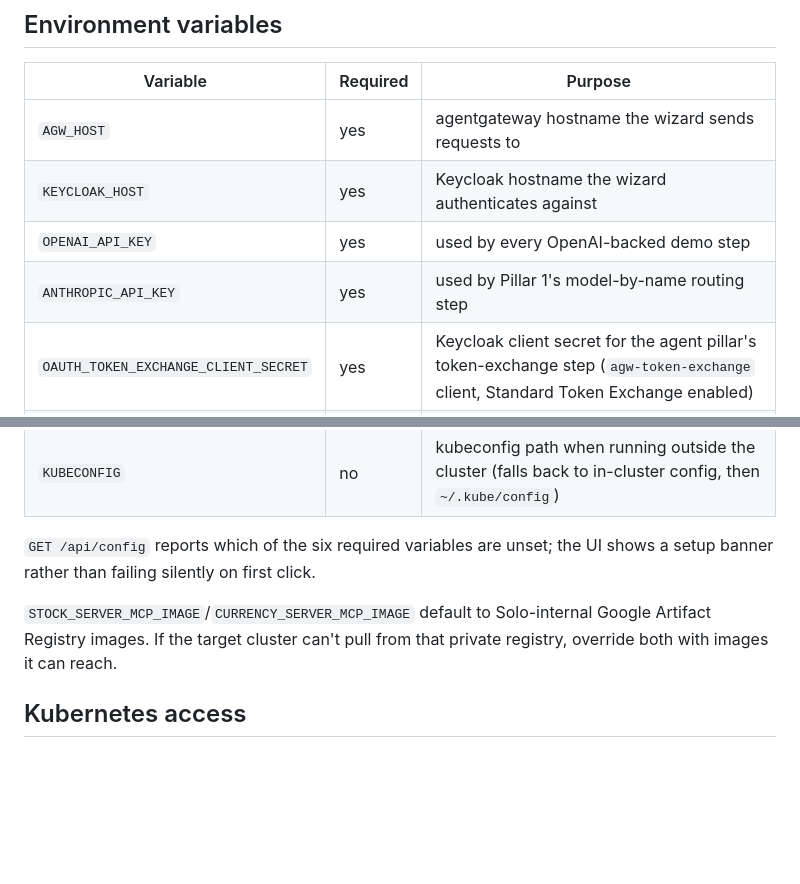
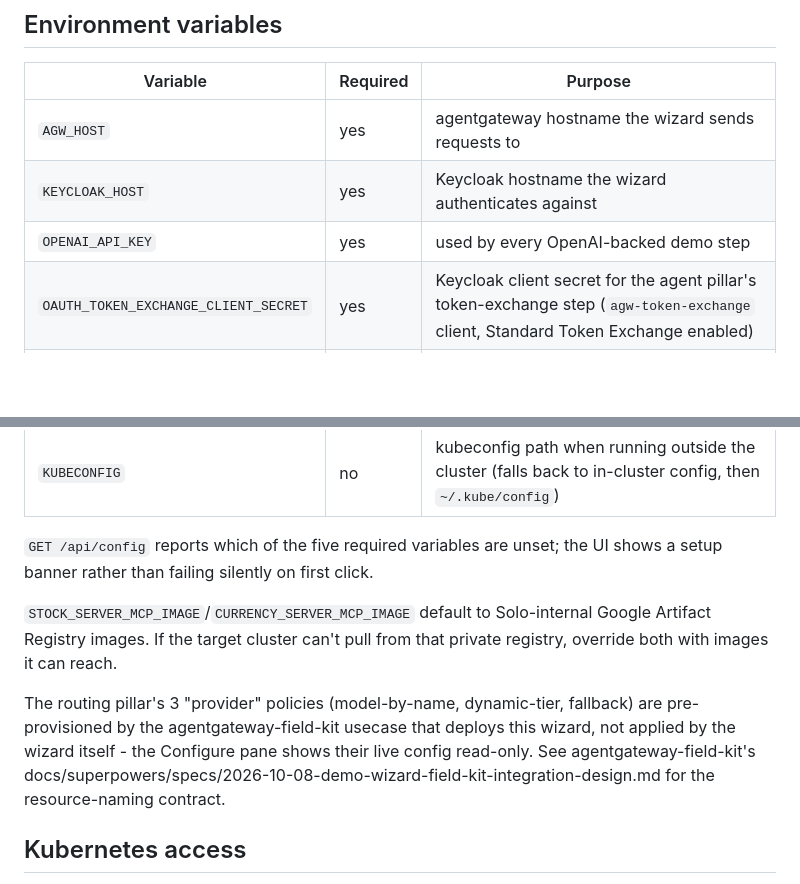
Before and after one commit to day0ops/agentgateway-demo-wizard, a Markdown page: README.md, 2 parts joined by grey strips. GitHub-like rendering; blank space fills up the shorter version.

Commit message:
Document routing pillar's pre-provisioned-config model

```diff
--- a/README.md
+++ b/README.md
@@ -36,7 +36,6 @@ Provisioned ahead of the call, by `agentgateway-field-kit` - this repo provision
 | `AGW_HOST`                           | yes      | agentgateway hostname the wizard sends requests to                                                                               |
 | `KEYCLOAK_HOST`                      | yes      | Keycloak hostname the wizard authenticates against                                                                               |
 | `OPENAI_API_KEY`                     | yes      | used by every OpenAI-backed demo step                                                                                            |
-| `ANTHROPIC_API_KEY`                  | yes      | used by Pillar 1's model-by-name routing step                                                                                    |
 | `OAUTH_TOKEN_EXCHANGE_CLIENT_SECRET` | yes      | Keycloak client secret for the agent pillar's token-exchange step (`agw-token-exchange` client, Standard Token Exchange enabled) |
 | `DEMO_USER_PASSWORD`                 | yes      | shared password for the `user1`/`user2` demo identities, matching field-kit's realm `defaultPassword` - not hardcoded            |
 | `STOCK_SERVER_MCP_IMAGE`             | no       | overrides the stock-lookup MCP server image                                                                                      |
@@ -44,9 +43,11 @@ Provisioned ahead of the call, by `agentgateway-field-kit` - this repo provision
 | `WIZARD_ADDR`                        | no       | address the wizard listens on (default `:8080`)                                                                                  |
 | `KUBECONFIG`                         | no       | kubeconfig path when running outside the cluster (falls back to in-cluster config, then `~/.kube/config`)                        |
 
-`GET /api/config` reports which of the six required variables are unset; the UI shows a setup banner rather than failing silently on first click.
+`GET /api/config` reports which of the five required variables are unset; the UI shows a setup banner rather than failing silently on first click.
 
 `STOCK_SERVER_MCP_IMAGE`/`CURRENCY_SERVER_MCP_IMAGE` default to Solo-internal Google Artifact Registry images. If the target cluster can't pull from that private registry, override both with images it can reach.
+
+The routing pillar's 3 "provider" policies (model-by-name, dynamic-tier, fallback) are pre-provisioned by the agentgateway-field-kit usecase that deploys this wizard, not applied by the wizard itself - the Configure pane shows their live config read-only. See agentgateway-field-kit's docs/superpowers/specs/2026-10-08-demo-wizard-field-kit-integration-design.md for the resource-naming contract.
 
 ## Kubernetes access
 
```
